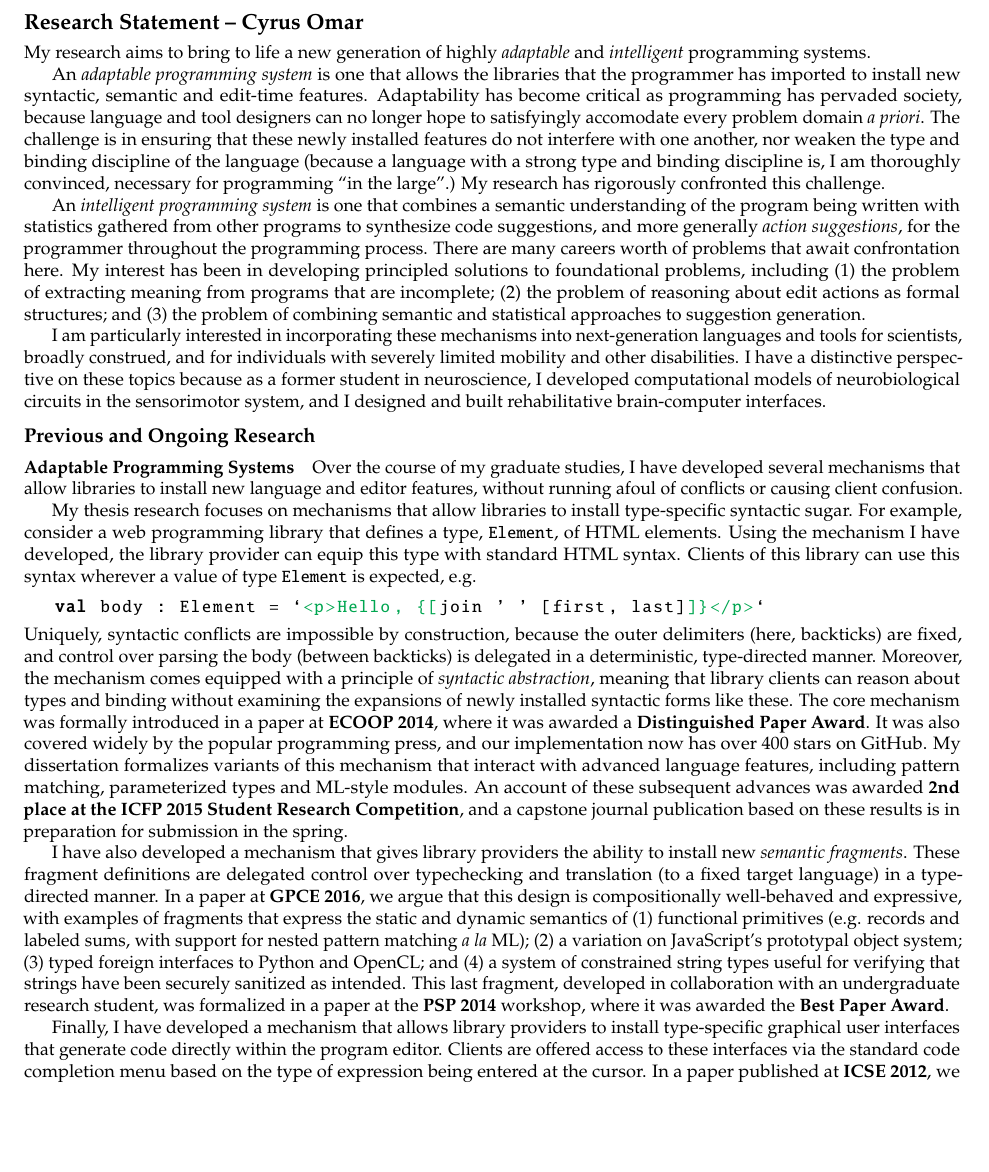
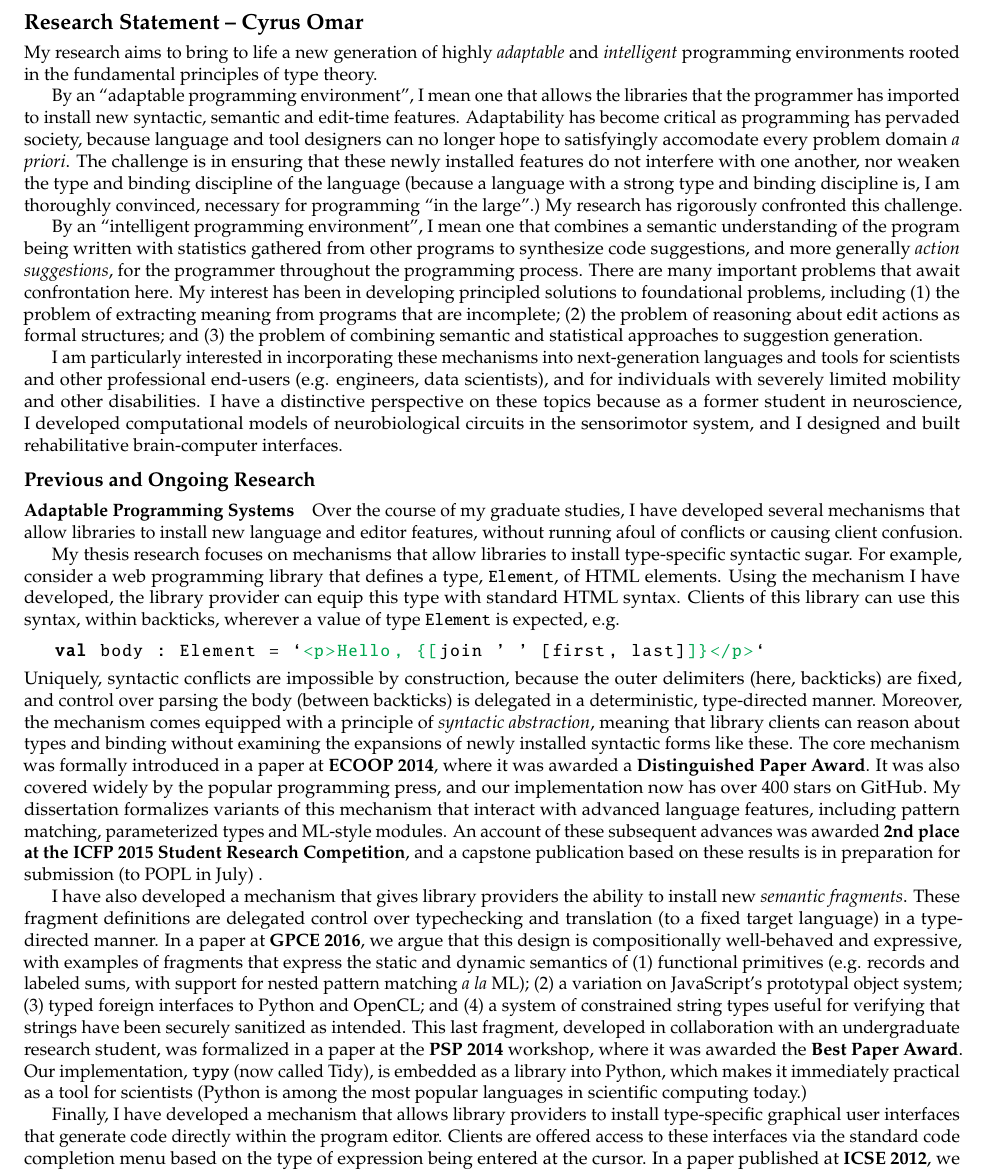
Before and after one commit to cyrus-/job-search-2017, a LaTeX document (research-statement.tex): part of page 1 of 3, cut so that both start at the same text, the shorter picture padded with empty space. Compiled offline with pdfLaTeX.

Commit message:
updated cv

```diff
--- a/research-statement.tex
+++ b/research-statement.tex
@@ -40,13 +40,13 @@ deletestring=[d]{"},
 \vspace{-8px}
 \section*{Research Statement -- Cyrus Omar}
 \vspace{-6px}
-My research aims to bring to life a new generation of highly \emph{adaptable} and \emph{intelligent} programming systems.
+My research aims to bring to life a new generation of highly \emph{adaptable} and \emph{intelligent} programming environments rooted in the fundamental principles of type theory.
 
-An \emph{adaptable programming system} is one that allows the libraries that the programmer has imported to install new syntactic, semantic and edit-time features. Adaptability has become critical as programming has pervaded society, because language and tool designers can no longer hope to satisfyingly accomodate every problem domain \emph{a priori}. The challenge is in ensuring that these newly installed features do not interfere with one another, nor weaken the type and binding discipline of the language (because a language with a strong type and binding discipline is, I am thoroughly convinced, necessary for programming ``in the large''.) My research has rigorously confronted this challenge.  % I have taken a leading role in the community of researchers aiming to address this problem. % At their core, the languages of the future will be based on the foundational principles of type theory.
+By an ``adaptable programming environment'', I mean one that allows the libraries that the programmer has imported to install new syntactic, semantic and edit-time features. Adaptability has become critical as programming has pervaded society, because language and tool designers can no longer hope to satisfyingly accomodate every problem domain \emph{a priori}. The challenge is in ensuring that these newly installed features do not interfere with one another, nor weaken the type and binding discipline of the language (because a language with a strong type and binding discipline is, I am thoroughly convinced, necessary for programming ``in the large''.) My research has rigorously confronted this challenge.  % I have taken a leading role in the community of researchers aiming to address this problem. % At their core, the languages of the future will be based on the foundational principles of type theory.
 
-An \emph{intelligent programming system} is one that combines a semantic understanding of the program being written with statistics gathered from other programs to synthesize code suggestions, and more generally \emph{action suggestions}, for the programmer throughout the programming process. There are many careers worth of problems that await confrontation here. My interest has been in developing principled solutions to foundational problems, including (1) the problem of extracting meaning from programs that are incomplete; (2) the problem of reasoning about edit actions as formal structures; and (3) the problem of combining semantic and statistical approaches to suggestion generation.
+By an ``intelligent programming environment'', I mean one that combines a semantic understanding of the program being written with statistics gathered from other programs to synthesize code suggestions, and more generally \emph{action suggestions}, for the programmer throughout the programming process. There are many important problems that await confrontation here. My interest has been in developing principled solutions to foundational problems, including (1) the problem of extracting meaning from programs that are incomplete; (2) the problem of reasoning about edit actions as formal structures; and (3) the problem of combining semantic and statistical approaches to suggestion generation.
 
-I am particularly interested in incorporating these mechanisms into next-generation languages and tools for scientists, broadly construed, and for individuals with severely limited mobility and other disabilities. I have a distinctive perspective on these topics because as a former student in neuroscience, I developed computational models of neurobiological circuits in the sensorimotor system, and I designed and built rehabilitative brain-computer interfaces.
+I am particularly interested in incorporating these mechanisms into next-generation languages and tools for scientists and other professional end-users (e.g. engineers, data scientists), and for individuals with severely limited mobility and other disabilities. I have a distinctive perspective on these topics because as a former student in neuroscience, I developed computational models of neurobiological circuits in the sensorimotor system, and I designed and built rehabilitative brain-computer interfaces.
 
 % My approach is to start from the first principles of type theory, probability theory and information theory. I then apply disciplined qualitative and empirical methods as I scale up, validate and iterate on my designs.
 
@@ -57,20 +57,20 @@ I am particularly interested in incorporating these mechanisms into next-generat
 
 Over the course of my graduate studies, I have developed several mechanisms that allow libraries to install new language and editor features, without running afoul of conflicts or causing client confusion.
 
-My thesis research focuses on mechanisms that allow libraries to install type-specific syntactic sugar. For example, consider a web programming library that defines a type, \li{Element}, of HTML elements. Using the mechanism I have developed, the library provider can equip this type with standard HTML syntax. Clients of this library can use this syntax wherever a value of type \li{Element} is expected, e.g.
+My thesis research focuses on mechanisms that allow libraries to install type-specific syntactic sugar. For example, consider a web programming library that defines a type, \li{Element}, of HTML elements. Using the mechanism I have developed, the library provider can equip this type with standard HTML syntax. Clients of this library can use this syntax, within backticks, wherever a value of type \li{Element} is expected, e.g.
 \begin{lstlisting}[numbers=none]
 val body : Element = `SURL<p>Hello, {[EURLjoin ' ' [first, last]SURL]}</p>EURL`
 \end{lstlisting}
 Uniquely, syntactic conflicts are impossible by construction, because the outer delimiters (here, backticks) are fixed, and control over parsing the body (between backticks) is delegated in a deterministic, type-directed manner. Moreover, the mechanism comes equipped with a principle of \emph{syntactic abstraction}, meaning that library clients can reason about types and binding without examining the expansions of newly installed syntactic forms like these. The core mechanism was formally introduced in a paper at \textbf{ECOOP 2014}, where it was awarded a \textbf{Distinguished Paper Award}. It was  also covered widely by the popular programming press, and our implementation now has over 400 stars on GitHub.
 % A subsequent refinement of this core mechanism, in collaboration with an undergraduate summer student, was described in a short paper at \textbf{SAC 2015}.
-My dissertation formalizes variants of this mechanism that interact with advanced language features, including pattern matching, parameterized types and ML-style modules. An account of these subsequent advances was awarded \textbf{2nd place at the ICFP 2015 Student Research Competition}, and a capstone journal publication based on these results is in preparation for submission in the spring.
+My dissertation formalizes variants of this mechanism that interact with advanced language features, including pattern matching, parameterized types and ML-style modules. An account of these subsequent advances was awarded \textbf{2nd place at the ICFP 2015 Student Research Competition}, and a capstone publication based on these results is in preparation for submission (to POPL in July) .
 
 I have also developed a mechanism that gives library providers the ability to install new \emph{semantic fragments}. These fragment definitions are delegated control over typechecking and translation (to a fixed target language) in a type-directed manner. In a paper at \textbf{GPCE 2016}, we argue that this design is compositionally well-behaved and expressive, with examples of
 fragments that express the static and dynamic semantics of
 (1) functional primitives (e.g. records and labeled sums, with support for nested pattern
 matching \emph{a la} ML); (2) a variation on JavaScript's prototypal
 object system; (3) typed foreign interfaces to Python and
-OpenCL; and (4) a system of constrained string types useful for verifying that strings have been securely sanitized as intended. This last fragment, developed in collaboration with an undergraduate research student, was formalized in a paper at the \textbf{PSP 2014} workshop, where it was awarded the \textbf{Best Paper Award}. %Our implementation, \li{typy}, is embedded as a library into Python.
+OpenCL; and (4) a system of constrained string types useful for verifying that strings have been securely sanitized as intended. This last fragment, developed in collaboration with an undergraduate research student, was formalized in a paper at the \textbf{PSP 2014} workshop, where it was awarded the \textbf{Best Paper Award}. Our implementation, \li{typy} (now called Tidy), is embedded as a library into Python, which makes it immediately practical as a tool for scientists (Python is among the most popular languages in scientific computing today.)
 
 Finally, I have developed a mechanism that allows library providers to install type-specific {graphical user interfaces} that generate code directly within the program editor. Clients are offered access to these interfaces via the standard code completion menu based on the type of expression being entered at the cursor. In a paper published at \textbf{ICSE 2012}, we introduced this system and described our human-centered design process. In particular, we began by gathering feedback on our initial mockups from over 450 professional software developers via an online survey. This resulted in a ranked collection of design criteria that guided our final design. We validated our final design with a controlled pilot study.
 
```
Also changed, not shown: omar-cv.tex (+14 -8 lines), omar-cv.pdf, research-statement.pdf, research-statement.tex (6 more changed lines), 7 other files.
